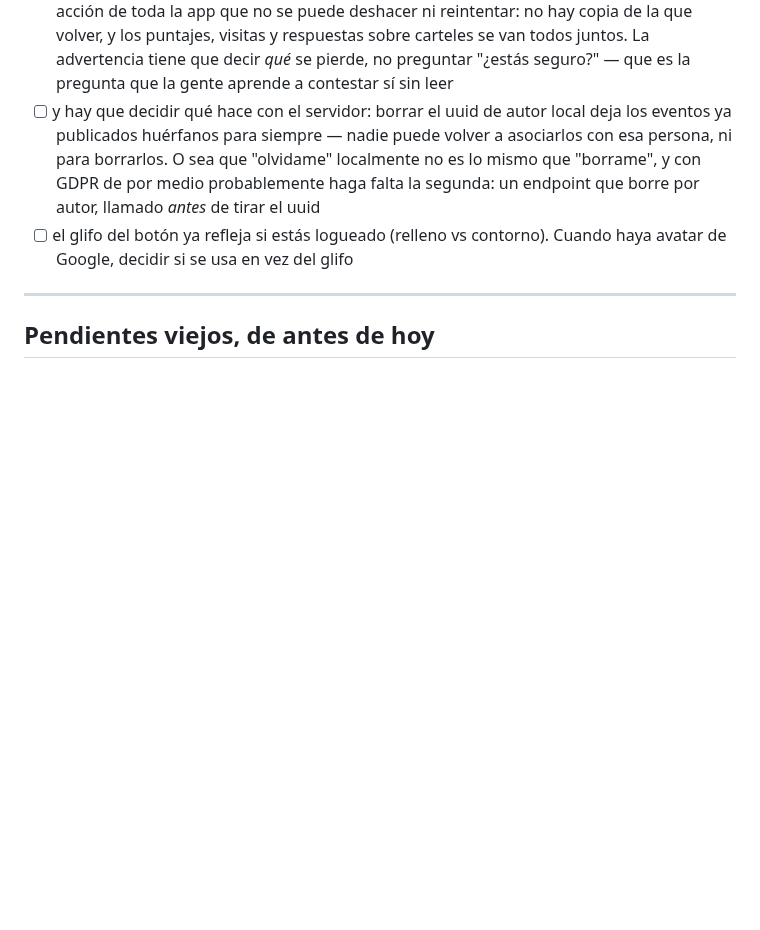
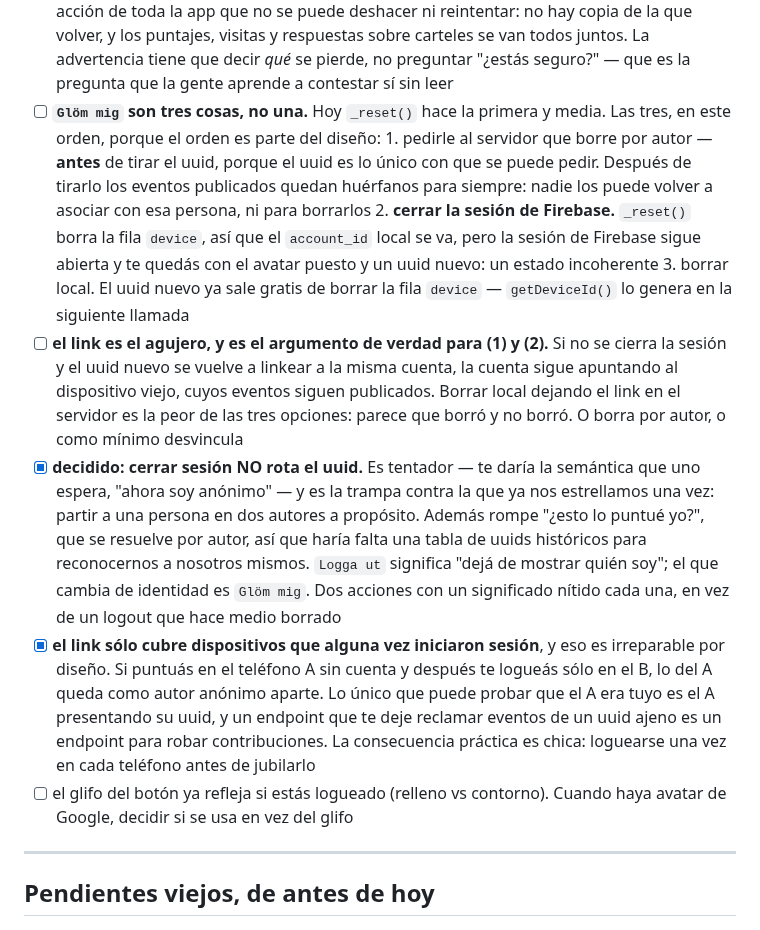
Before and after one commit to francomay3/fornlamningar, a Markdown page: TODO.md, the part around the change. GitHub-like rendering; blank space fills up the shorter version.

Commit message:
TODO: Glom mig is three things, and logging out does not rotate the uuid

```diff
--- a/TODO.md
+++ b/TODO.md
@@ -548,12 +548,40 @@ usuario que la app tiene una forma.
       respuestas sobre carteles se van todos juntos. La advertencia tiene que
       decir *qué* se pierde, no preguntar "¿estás seguro?" — que es la
       pregunta que la gente aprende a contestar sí sin leer
-- [ ] y hay que decidir qué hace con el servidor: borrar el uuid de autor
-      local deja los eventos ya publicados huérfanos para siempre — nadie
-      puede volver a asociarlos con esa persona, ni para borrarlos. O sea que
-      "olvidame" localmente no es lo mismo que "borrame", y con GDPR de por
-      medio probablemente haga falta la segunda: un endpoint que borre por
-      autor, llamado *antes* de tirar el uuid
+- [ ] **`Glöm mig` son tres cosas, no una.** Hoy `_reset()` hace la primera y
+      media. Las tres, en este orden, porque el orden es parte del diseño:
+      1. pedirle al servidor que borre por autor — **antes** de tirar el
+         uuid, porque el uuid es lo único con que se puede pedir. Después de
+         tirarlo los eventos publicados quedan huérfanos para siempre: nadie
+         los puede volver a asociar con esa persona, ni para borrarlos
+      2. **cerrar la sesión de Firebase.** `_reset()` borra la fila `device`,
+         así que el `account_id` local se va, pero la sesión de Firebase
+         sigue abierta y te quedás con el avatar puesto y un uuid nuevo: un
+         estado incoherente
+      3. borrar local. El uuid nuevo ya sale gratis de borrar la fila
+         `device` — `getDeviceId()` lo genera en la siguiente llamada
+- [ ] **el link es el agujero, y es el argumento de verdad para (1) y (2).**
+      Si no se cierra la sesión y el uuid nuevo se vuelve a linkear a la
+      misma cuenta, la cuenta sigue apuntando al dispositivo viejo, cuyos
+      eventos siguen publicados. Borrar local dejando el link en el servidor
+      es la peor de las tres opciones: parece que borró y no borró. O borra
+      por autor, o como mínimo desvincula
+- [x] **decidido: cerrar sesión NO rota el uuid.** Es tentador — te daría la
+      semántica que uno espera, "ahora soy anónimo" — y es la trampa contra
+      la que ya nos estrellamos una vez: partir a una persona en dos autores
+      a propósito. Además rompe "¿esto lo puntué yo?", que se resuelve por
+      autor, así que haría falta una tabla de uuids históricos para
+      reconocernos a nosotros mismos. `Logga ut` significa "dejá de mostrar
+      quién soy"; el que cambia de identidad es `Glöm mig`. Dos acciones con
+      un significado nítido cada una, en vez de un logout que hace medio
+      borrado
+- [x] **el link sólo cubre dispositivos que alguna vez iniciaron sesión**, y
+      eso es irreparable por diseño. Si puntuás en el teléfono A sin cuenta y
+      después te logueás sólo en el B, lo del A queda como autor anónimo
+      aparte. Lo único que puede probar que el A era tuyo es el A presentando
+      su uuid, y un endpoint que te deje reclamar eventos de un uuid ajeno es
+      un endpoint para robar contribuciones. La consecuencia práctica es
+      chica: loguearse una vez en cada teléfono antes de jubilarlo
 - [ ] el glifo del botón ya refleja si estás logueado (relleno vs contorno).
       Cuando haya avatar de Google, decidir si se usa en vez del glifo
 
```
